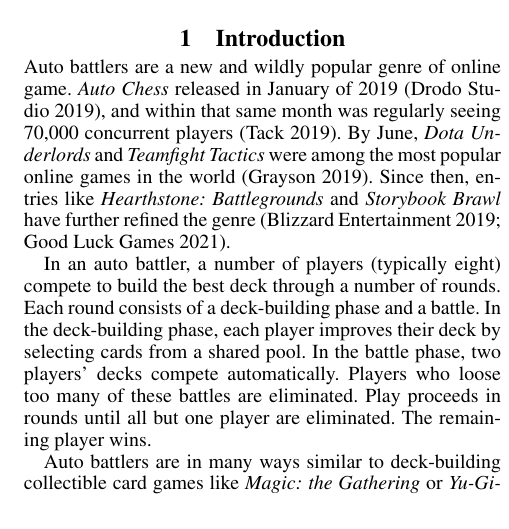
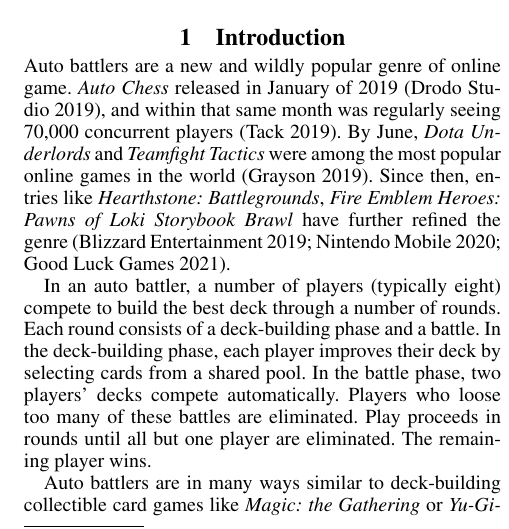
Before and after one commit to nathanielbd/ludus, a LaTeX paper (paper/submission_version/eaai22_bgmmwlf.tex, which reads paper/submission_version/introduction.tex): part of one column of page 1 of 8, cut so that both start at the same text. Compiled offline with pdfLaTeX.

Commit message:
ref fire emblem in intro

```diff
--- a/paper/submission_version/introduction.tex
+++ b/paper/submission_version/introduction.tex
@@ -8,10 +8,10 @@
 \cite{auto-chess-what-and-why}. By June, \textit{Dota Underlords} and
 \textit{Teamfight Tactics} were among the most popular online games in
 the world \cite{autobattler-popularity}. Since then, entries like
-\textit{Hearthstone: Battlegrounds} and \textit{Storybook Brawl} have
-further refined the genre \cite{hearthstone-battlegrounds,
-storybook-brawl}.
-
+\textit{Hearthstone: Battlegrounds}, \textit{Fire Emblem Heroes: Pawns
+  of Loki} \textit{Storybook Brawl} have further refined the genre
+\cite{hearthstone-battlegrounds, feh-pawnsOfLoki-video,
+  storybook-brawl}.
 
 % what are auto battlers? how do they work?
 
```
